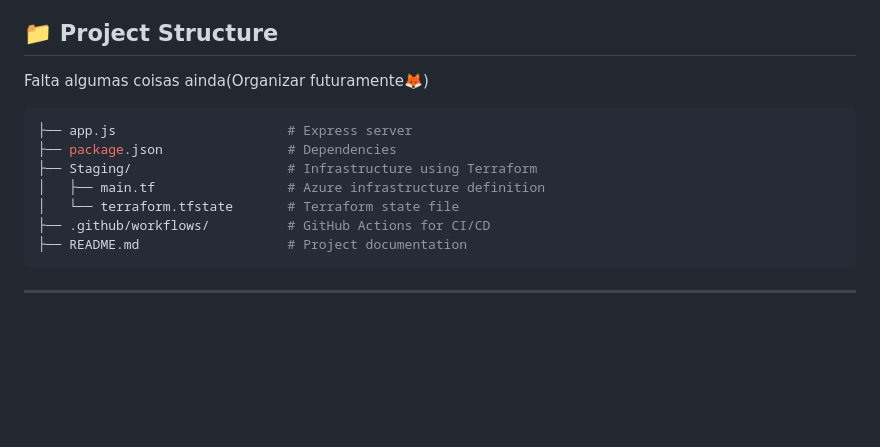
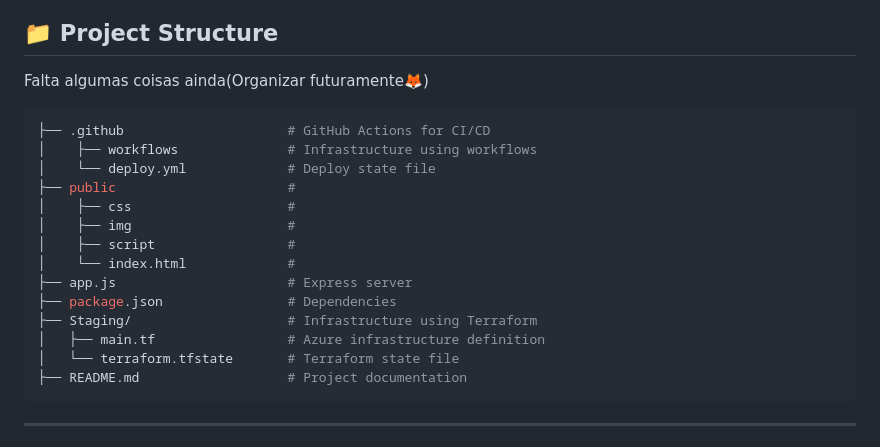
Before and after one commit to Rayralima/Restaurante-Sabor-Caseiro---Clound, a Markdown page: README.md, the part around the change. Drawn GitHub-style; blank space fills up the shorter version.

````diff
--- a/README.md
+++ b/README.md
@@ -33,12 +33,19 @@ https://webapp-sabor-caseiro.azurewebsites.net
 ## 📁 Project Structure
 Falta algumas coisas ainda(Organizar futuramente🦊)
 ```bash
+├── .github                     # GitHub Actions for CI/CD
+│    ├── workflows              # Infrastructure using workflows
+│    └── deploy.yml             # Deploy state file
+├── public                      #
+│    ├── css                    #
+│    ├── img                    #
+│    ├── script                 #
+│    └── index.html             #
 ├── app.js                      # Express server
 ├── package.json                # Dependencies
 ├── Staging/                    # Infrastructure using Terraform
 │   ├── main.tf                 # Azure infrastructure definition
 │   └── terraform.tfstate       # Terraform state file
-├── .github/workflows/          # GitHub Actions for CI/CD
 ├── README.md                   # Project documentation
 ```
 
````
